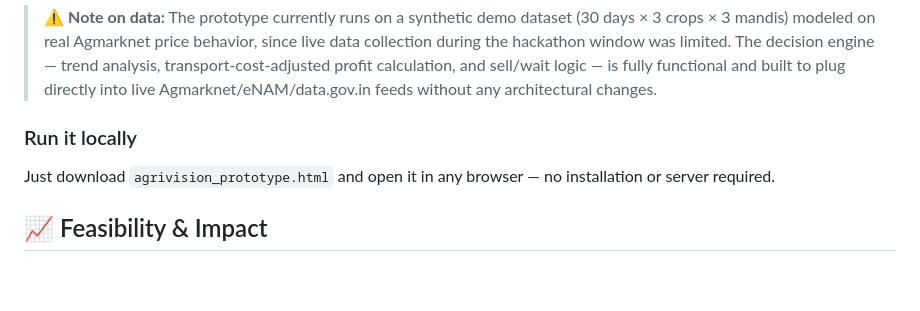
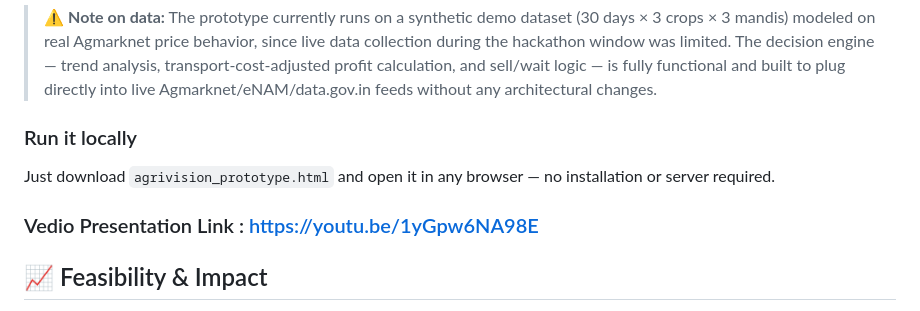
Before and after one commit to ishakalambe206-commits/AgriVisionAI, a Markdown page: README.md, the part around the change. Drawn GitHub-style; blank space fills up the shorter version.

```diff
--- a/README.md
+++ b/README.md
@@ -57,6 +57,8 @@ This repository includes a **working interactive prototype** (`agrivision_protot
 ### Run it locally
 Just download `agrivision_prototype.html` and open it in any browser — no installation or server required.
 
+### Vedio Presentation Link : https://youtu.be/1yGpw6NA98E
+
 ## 📈 Feasibility & Impact
 
 - Uses free, official government datasets (Agmarknet, data.gov.in)
```
